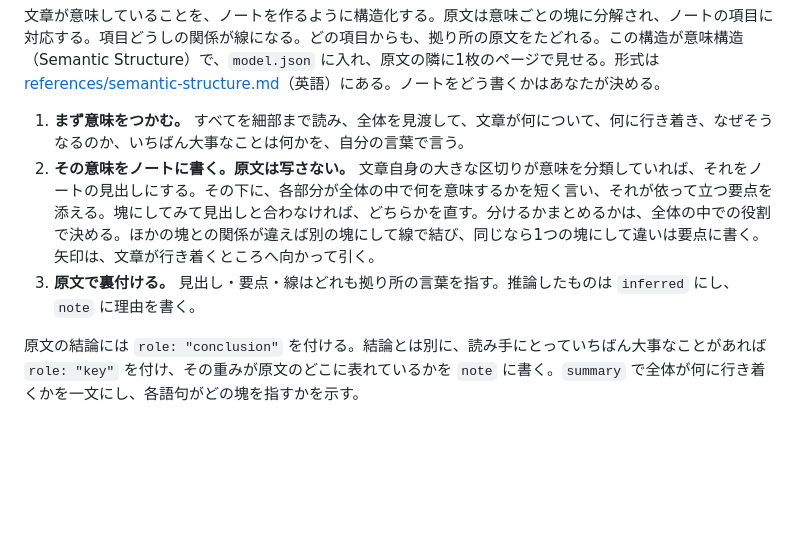
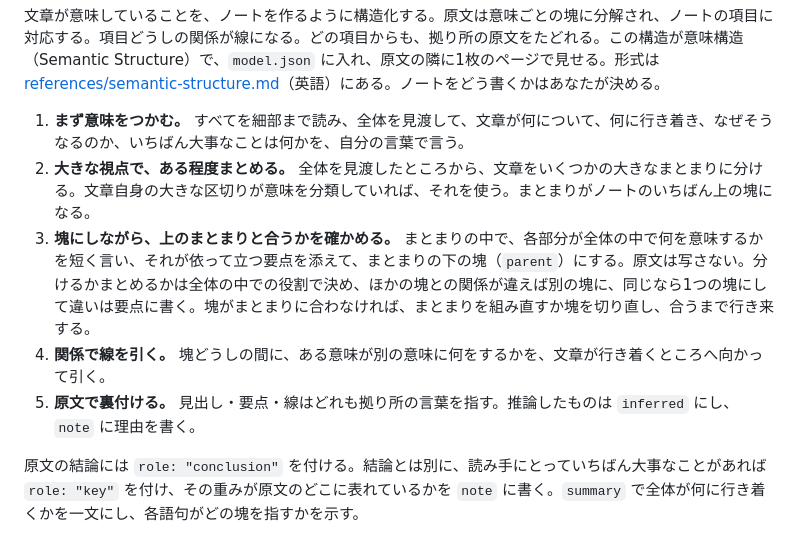
Before and after one commit to saitofjp/skills, a Markdown page: skills/semantic-structure/SKILL.ja.md, the part around the change. GitHub-like rendering; blank space fills up the shorter version.

```diff
--- a/skills/semantic-structure/SKILL.ja.md
+++ b/skills/semantic-structure/SKILL.ja.md
@@ -10,8 +10,10 @@ description: 文章が意味していることを、意味ごとの関係図、
 文章が意味していることを、ノートを作るように構造化する。原文は意味ごとの塊に分解され、ノートの項目に対応する。項目どうしの関係が線になる。どの項目からも、拠り所の原文をたどれる。この構造が意味構造（Semantic Structure）で、`model.json` に入れ、原文の隣に1枚のページで見せる。形式は [references/semantic-structure.md](references/semantic-structure.md)（英語）にある。ノートをどう書くかはあなたが決める。
 
 1. **まず意味をつかむ。** すべてを細部まで読み、全体を見渡して、文章が何について、何に行き着き、なぜそうなるのか、いちばん大事なことは何かを、自分の言葉で言う。
-2. **その意味をノートに書く。原文は写さない。** 文章自身の大きな区切りが意味を分類していれば、それをノートの見出しにする。その下に、各部分が全体の中で何を意味するかを短く言い、それが依って立つ要点を添える。塊にしてみて見出しと合わなければ、どちらかを直す。分けるかまとめるかは、全体の中での役割で決める。ほかの塊との関係が違えば別の塊にして線で結び、同じなら1つの塊にして違いは要点に書く。矢印は、文章が行き着くところへ向かって引く。
-3. **原文で裏付ける。** 見出し・要点・線はどれも拠り所の言葉を指す。推論したものは `inferred` にし、`note` に理由を書く。
+2. **大きな視点で、ある程度まとめる。** 全体を見渡したところから、文章をいくつかの大きなまとまりに分ける。文章自身の大きな区切りが意味を分類していれば、それを使う。まとまりがノートのいちばん上の塊になる。
+3. **塊にしながら、上のまとまりと合うかを確かめる。** まとまりの中で、各部分が全体の中で何を意味するかを短く言い、それが依って立つ要点を添えて、まとまりの下の塊（`parent`）にする。原文は写さない。分けるかまとめるかは全体の中での役割で決め、ほかの塊との関係が違えば別の塊に、同じなら1つの塊にして違いは要点に書く。塊がまとまりに合わなければ、まとまりを組み直すか塊を切り直し、合うまで行き来する。
+4. **関係で線を引く。** 塊どうしの間に、ある意味が別の意味に何をするかを、文章が行き着くところへ向かって引く。
+5. **原文で裏付ける。** 見出し・要点・線はどれも拠り所の言葉を指す。推論したものは `inferred` にし、`note` に理由を書く。
 
 原文の結論には `role: "conclusion"` を付ける。結論とは別に、読み手にとっていちばん大事なことがあれば `role: "key"` を付け、その重みが原文のどこに表れているかを `note` に書く。`summary` で全体が何に行き着くかを一文にし、各語句がどの塊を指すかを示す。
 
```
Also changed, not shown: skills/semantic-structure/SKILL.md (+4 -2 lines).
